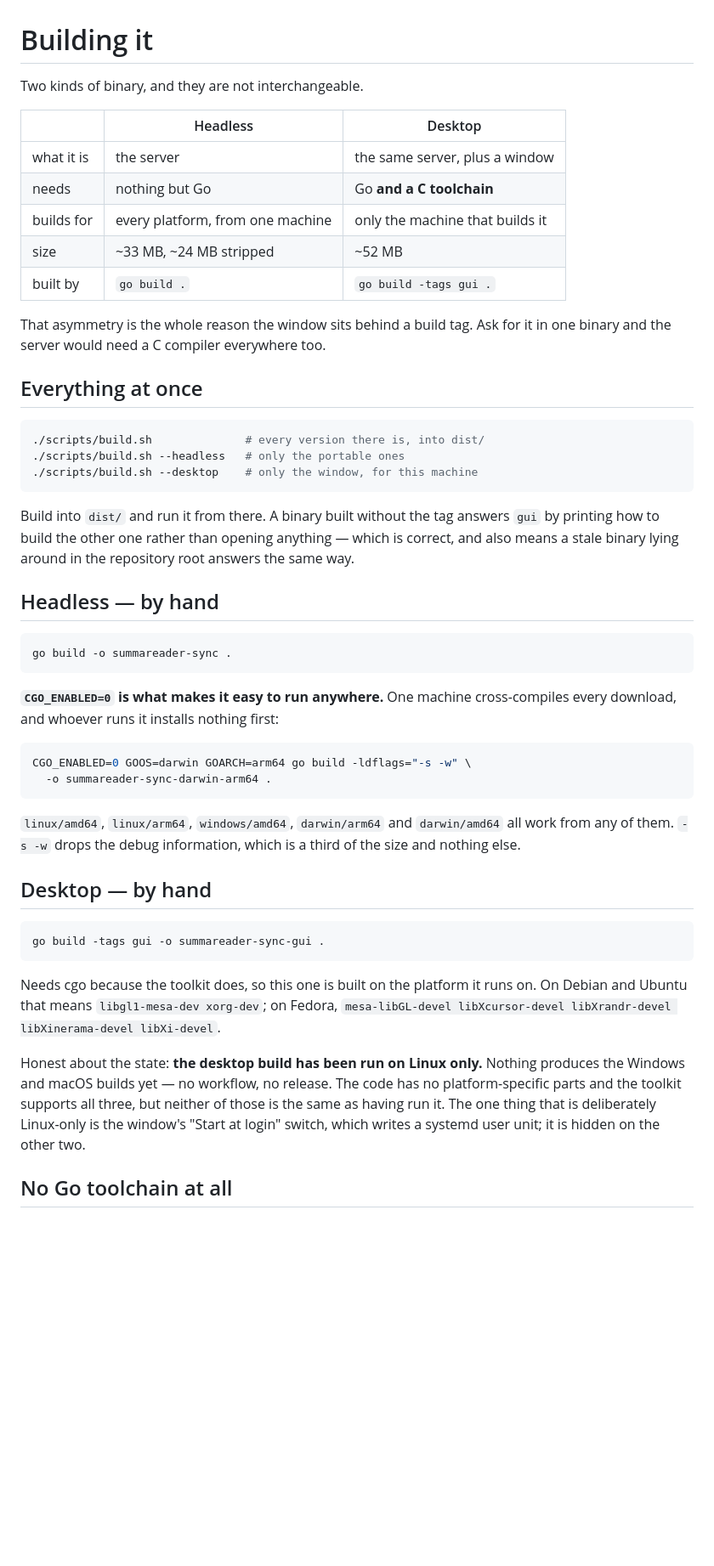
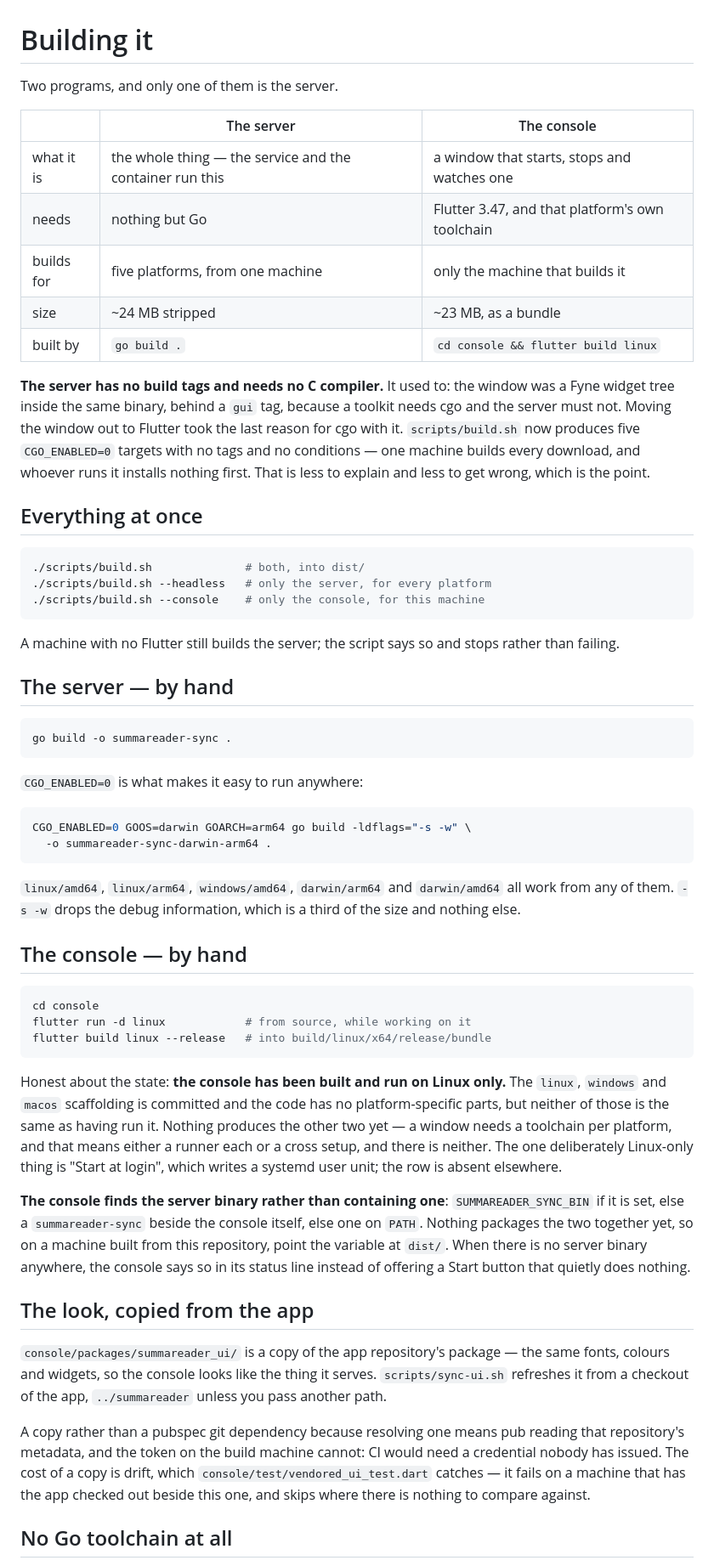
Before and after one commit to dataiza/summareader-sync-server, a Markdown page: BUILD.md, the part around one of its changes. Shown at 85% size. Drawn GitHub-style; blank space fills up the shorter version.

````diff
--- a/BUILD.md
+++ b/BUILD.md
@@ -1,39 +1,41 @@
 # Building it
 
-Two kinds of binary, and they are not interchangeable.
+Two programs, and only one of them is the server.
 
-| | Headless | Desktop |
+| | The server | The console |
 |---|---|---|
-| what it is | the server | the same server, plus a window |
-| needs | nothing but Go | Go **and a C toolchain** |
-| builds for | every platform, from one machine | only the machine that builds it |
-| size | ~33 MB, ~24 MB stripped | ~52 MB |
-| built by | `go build .` | `go build -tags gui .` |
+| what it is | the whole thing — the service and the container run this | a window that starts, stops and watches one |
+| needs | nothing but Go | Flutter 3.47, and that platform's own toolchain |
+| builds for | five platforms, from one machine | only the machine that builds it |
+| size | ~24 MB stripped | ~23 MB, as a bundle |
+| built by | `go build .` | `cd console && flutter build linux` |
 
-That asymmetry is the whole reason the window sits behind a build tag. Ask for
-it in one binary and the server would need a C compiler everywhere too.
+**The server has no build tags and needs no C compiler.** It used to: the
+window was a Fyne widget tree inside the same binary, behind a `gui` tag,
+because a toolkit needs cgo and the server must not. Moving the window out to
+Flutter took the last reason for cgo with it. `scripts/build.sh` now produces
+five `CGO_ENABLED=0` targets with no tags and no conditions — one machine
+builds every download, and whoever runs it installs nothing first. That is
+less to explain and less to get wrong, which is the point.
 
 ## Everything at once
 
 ```sh
-./scripts/build.sh              # every version there is, into dist/
-./scripts/build.sh --headless   # only the portable ones
-./scripts/build.sh --desktop    # only the window, for this machine
+./scripts/build.sh              # both, into dist/
+./scripts/build.sh --headless   # only the server, for every platform
+./scripts/build.sh --console    # only the console, for this machine
 ```
 
-Build into `dist/` and run it from there. A binary built without the tag
-answers `gui` by printing how to build the other one rather than opening
-anything — which is correct, and also means a stale binary lying around in the
-repository root answers the same way.
+A machine with no Flutter still builds the server; the script says so and
+stops rather than failing.
 
-## Headless — by hand
+## The server — by hand
 
 ```sh
 go build -o summareader-sync .
 ```
 
-**`CGO_ENABLED=0` is what makes it easy to run anywhere.** One machine
-cross-compiles every download, and whoever runs it installs nothing first:
+`CGO_ENABLED=0` is what makes it easy to run anywhere:
 
 ```sh
 CGO_ENABLED=0 GOOS=darwin GOARCH=arm64 go build -ldflags="-s -w" \
@@ -44,22 +46,42 @@ CGO_ENABLED=0 GOOS=darwin GOARCH=arm64 go build -ldflags="-s -w" \
 `darwin/amd64` all work from any of them. `-s -w` drops the debug information,
 which is a third of the size and nothing else.
 
-## Desktop — by hand
+## The console — by hand
 
 ```sh
-go build -tags gui -o summareader-sync-gui .
+cd console
+flutter run -d linux            # from source, while working on it
+flutter build linux --release   # into build/linux/x64/release/bundle
 ```
 
-Needs cgo because the toolkit does, so this one is built on the platform it
-runs on. On Debian and Ubuntu that means `libgl1-mesa-dev xorg-dev`; on Fedora,
-`mesa-libGL-devel libXcursor-devel libXrandr-devel libXinerama-devel libXi-devel`.
+Honest about the state: **the console has been built and run on Linux only.**
+The `linux`, `windows` and `macos` scaffolding is committed and the code has no
+platform-specific parts, but neither of those is the same as having run it.
+Nothing produces the other two yet — a window needs a toolchain per platform,
+and that means either a runner each or a cross setup, and there is neither.
+The one deliberately Linux-only thing is "Start at login", which writes a
+systemd user unit; the row is absent elsewhere.
 
-Honest about the state: **the desktop build has been run on Linux only.**
-Nothing produces the Windows and macOS builds yet — no workflow, no release.
-The code has no platform-specific parts and the toolkit supports all three, but
-neither of those is the same as having run it. The one thing that is
-deliberately Linux-only is the window's "Start at login" switch, which writes a
-systemd user unit; it is hidden on the other two.
+**The console finds the server binary rather than containing one**:
+`SUMMAREADER_SYNC_BIN` if it is set, else a `summareader-sync` beside the
+console itself, else one on `PATH`. Nothing packages the two together yet, so
+on a machine built from this repository, point the variable at `dist/`. When
+there is no server binary anywhere, the console says so in its status line
+instead of offering a Start button that quietly does nothing.
+
+## The look, copied from the app
+
+`console/packages/summareader_ui/` is a copy of the app repository's package —
+the same fonts, colours and widgets, so the console looks like the thing it
+serves. `scripts/sync-ui.sh` refreshes it from a checkout of the app, `../summareader`
+unless you pass another path.
+
+A copy rather than a pubspec git dependency because resolving one means pub
+reading that repository's metadata, and the token on the build machine cannot:
+CI would need a credential nobody has issued. The cost of a copy is drift,
+which `console/test/vendored_ui_test.dart` catches — it fails on a machine that
+has the app checked out beside this one, and skips where there is nothing to
+compare against.
 
 ## No Go toolchain at all
 
````
Also changed, not shown: other parts of BUILD.md (+17 -8 lines), README.md (+3 -3 lines), RUNNING.md (+49 -35 lines).
